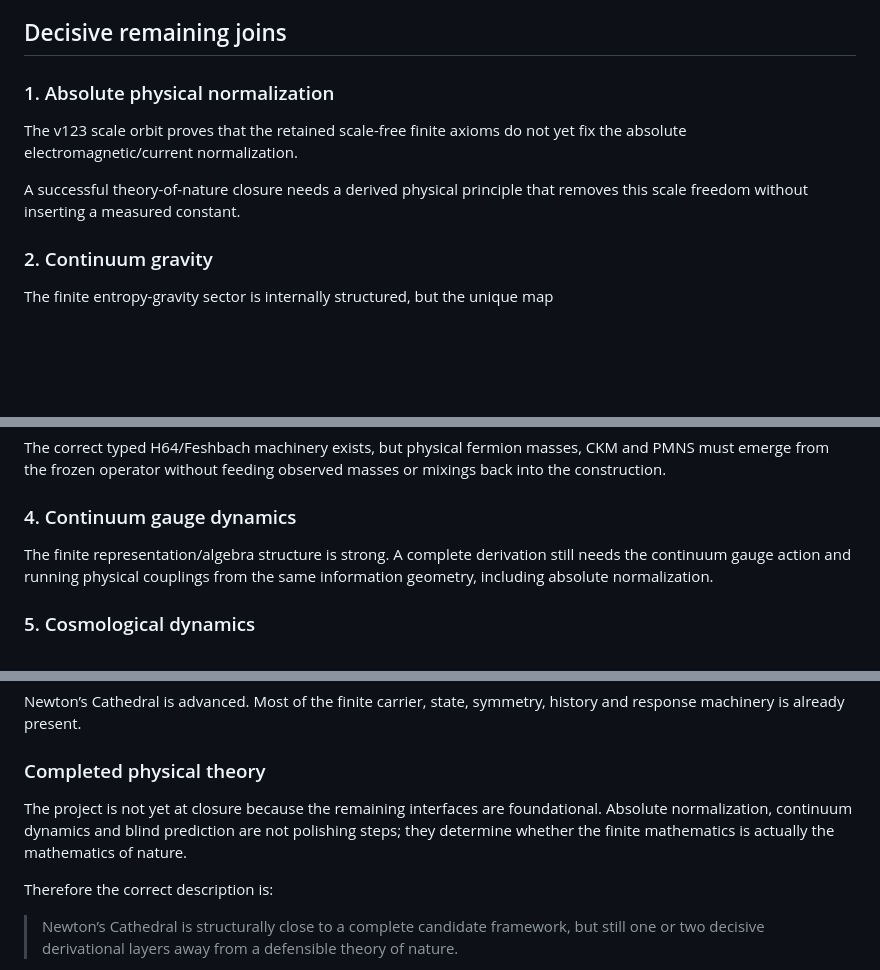
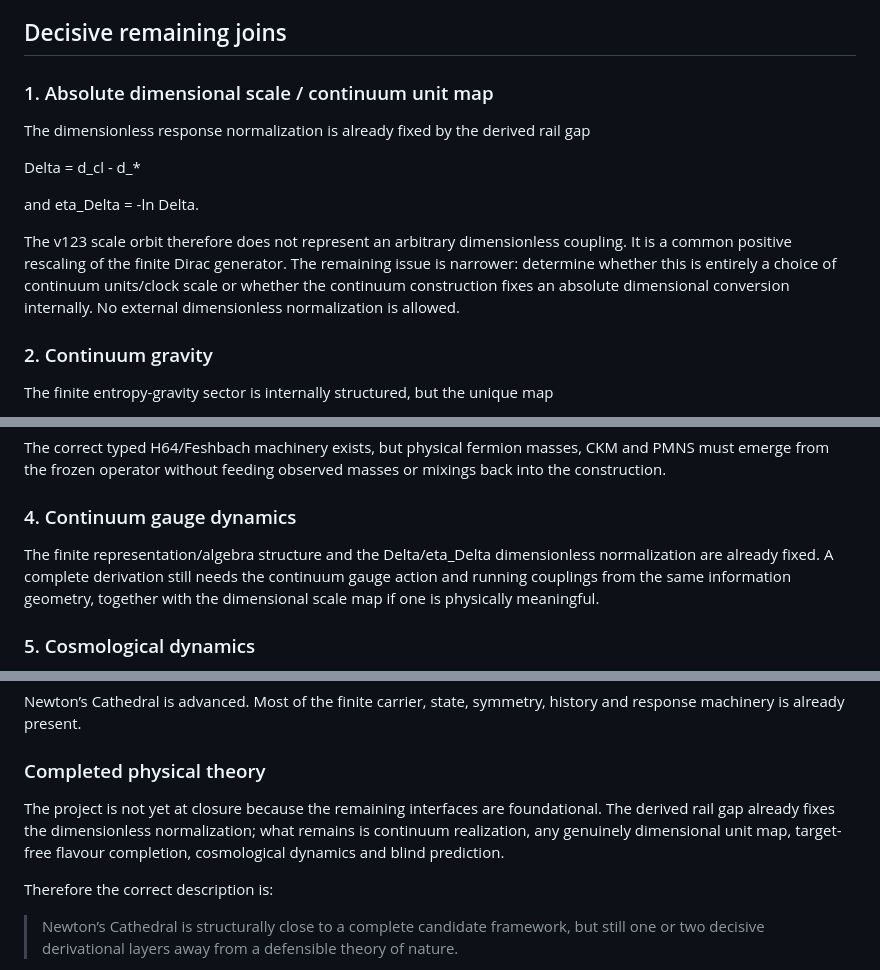
Before and after one commit to con123-gif/URT-Enhanced-v2.0, a Markdown page: docs/THEORY_OF_NATURE_READINESS_2026-10-02.md, 3 parts joined by grey strips. GitHub-like rendering; blank space fills up the shorter version.

Commit message:
docs: narrow theory-readiness normalization issue to dimensional scale map

```diff
--- a/docs/THEORY_OF_NATURE_READINESS_2026-10-02.md
+++ b/docs/THEORY_OF_NATURE_READINESS_2026-10-02.md
@@ -62,10 +62,14 @@ It is not yet sufficient to call it a completed theory of nature.
 
 ## Decisive remaining joins
 
-### 1. Absolute physical normalization
-The v123 scale orbit proves that the retained scale-free finite axioms do not yet fix the absolute electromagnetic/current normalization.
+### 1. Absolute dimensional scale / continuum unit map
+The dimensionless response normalization is already fixed by the derived rail gap
 
-A successful theory-of-nature closure needs a derived physical principle that removes this scale freedom without inserting a measured constant.
+Delta = d_cl - d_*
+
+and eta_Delta = -ln Delta.
+
+The v123 scale orbit therefore does not represent an arbitrary dimensionless coupling. It is a common positive rescaling of the finite Dirac generator. The remaining issue is narrower: determine whether this is entirely a choice of continuum units/clock scale or whether the continuum construction fixes an absolute dimensional conversion internally. No external dimensionless normalization is allowed.
 
 ### 2. Continuum gravity
 The finite entropy-gravity sector is internally structured, but the unique map
@@ -78,7 +82,7 @@ still needs to be derived with the correct dimensional normalization.
 The correct typed H64/Feshbach machinery exists, but physical fermion masses, CKM and PMNS must emerge from the frozen operator without feeding observed masses or mixings back into the construction.
 
 ### 4. Continuum gauge dynamics
-The finite representation/algebra structure is strong. A complete derivation still needs the continuum gauge action and running physical couplings from the same information geometry, including absolute normalization.
+The finite representation/algebra structure and the Delta/eta_Delta dimensionless normalization are already fixed. A complete derivation still needs the continuum gauge action and running couplings from the same information geometry, together with the dimensional scale map if one is physically meaningful.
 
 ### 5. Cosmological dynamics
 Finite ratios such as Omega_m=6/19 and Omega_Lambda=13/19 are internal structural candidates. They must arise from the derived continuum dynamics rather than sector counting alone.
@@ -94,7 +98,7 @@ Two distinct notions of “close” must be separated.
 Newton’s Cathedral is advanced. Most of the finite carrier, state, symmetry, history and response machinery is already present.
 
 ### Completed physical theory
-The project is not yet at closure because the remaining interfaces are foundational. Absolute normalization, continuum dynamics and blind prediction are not polishing steps; they determine whether the finite mathematics is actually the mathematics of nature.
+The project is not yet at closure because the remaining interfaces are foundational. The derived rail gap already fixes the dimensionless normalization; what remains is continuum realization, any genuinely dimensional unit map, target-free flavour completion, cosmological dynamics and blind prediction.
 
 Therefore the correct description is:
 
```
